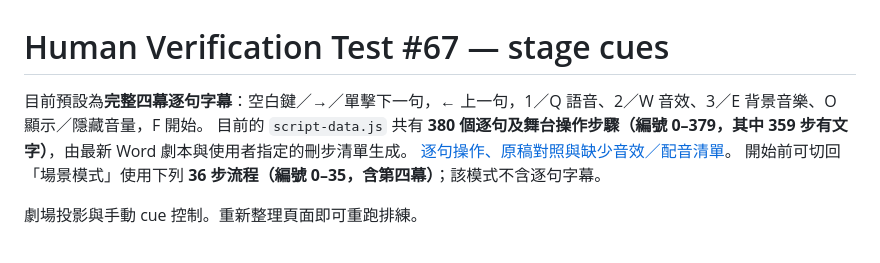
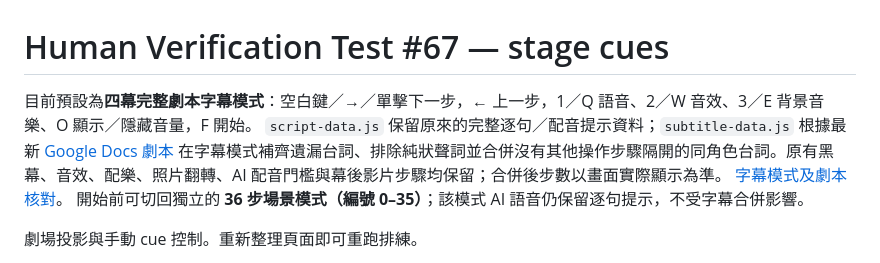
Before and after one commit to mymcworld3-droid/Ai-shape, a Markdown page: README.md, the part around the change. GitHub-like rendering.

Commit message:
Document authoritative Google Doc subtitle reconciliation and separate scene-mode cue preservation

```diff
--- a/README.md
+++ b/README.md
@@ -1,9 +1,9 @@
 # Human Verification Test #67 — stage cues
 
-目前預設為**完整四幕逐句字幕**：空白鍵／→／單擊下一句，← 上一句，1／Q 語音、2／W 音效、3／E 背景音樂、O 顯示／隱藏音量，F 開始。
-目前的 `script-data.js` 共有 **380 個逐句及舞台操作步驟（編號 0–379，其中 359 步有文字）**，由最新 Word 劇本與使用者指定的刪步清單生成。
-[逐句操作、原稿對照與缺少音效／配音清單](docs/subtitles.md)。
-開始前可切回「場景模式」使用下列 **36 步流程（編號 0–35，含第四幕）**；該模式不含逐句字幕。
+目前預設為**四幕完整劇本字幕模式**：空白鍵／→／單擊下一步，← 上一步，1／Q 語音、2／W 音效、3／E 背景音樂、O 顯示／隱藏音量，F 開始。
+`script-data.js` 保留原來的完整逐句／配音提示資料；`subtitle-data.js` 根據最新 [Google Docs 劇本](https://docs.google.com/document/d/1-H-BsGu7qU9mnTh16ewinHN58a3nB62pHX-B0Wv5hLs/edit) 在字幕模式補齊遺漏台詞、排除純狀聲詞並合併沒有其他操作步驟隔開的同角色台詞。原有黑幕、音效、配樂、照片翻轉、AI 配音門檻與幕後影片步驟均保留；合併後步數以畫面實際顯示為準。
+[字幕模式及劇本核對](docs/subtitles.md)。
+開始前可切回獨立的 **36 步場景模式（編號 0–35）**；該模式 AI 語音仍保留逐句提示，不受字幕合併影響。
 
 
 劇場投影與手動 cue 控制。重新整理頁面即可重跑排練。
```
